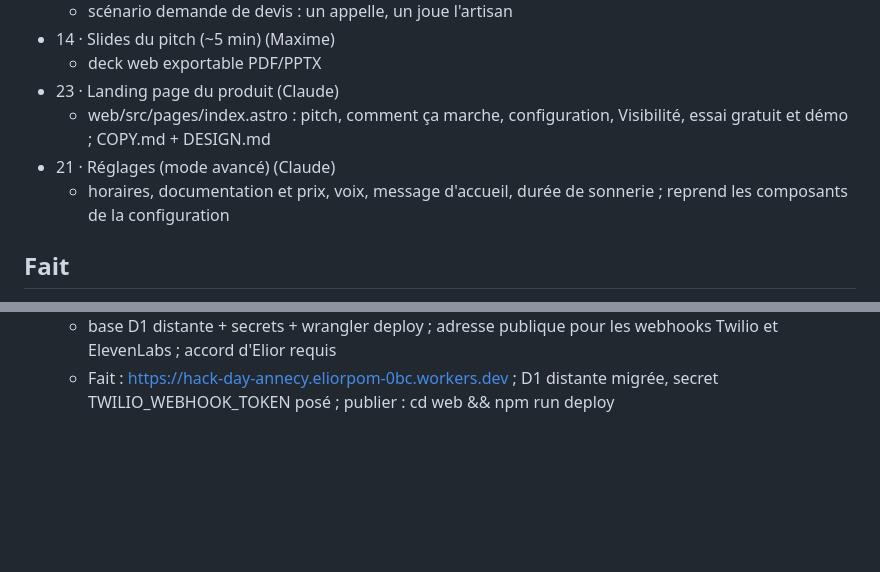
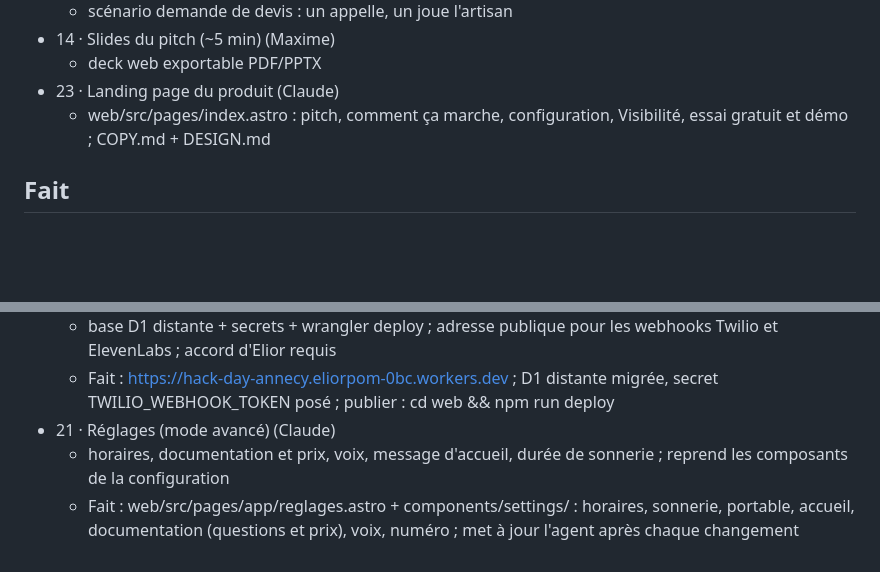
Before and after one commit to eliorpom-cmd/hack-day-annecy, a Markdown page: TACHES.md, 2 parts joined by grey strips. Rendered like a GitHub page; blank space fills up the shorter version.

Commit message:
task 21: done

```diff
--- a/TACHES.md
+++ b/TACHES.md
@@ -29,8 +29,6 @@ Avec un agent ou au terminal : `bin/tache liste`, `nouvelle`, `prendre`, `finir`
   - deck web exportable PDF/PPTX
 - 23 · Landing page du produit (Claude)
   - web/src/pages/index.astro : pitch, comment ça marche, configuration, Visibilité, essai gratuit et démo ; COPY.md + DESIGN.md
-- 21 · Réglages (mode avancé) (Claude)
-  - horaires, documentation et prix, voix, message d'accueil, durée de sonnerie ; reprend les composants de la configuration
 
 ## Fait
 
@@ -72,3 +70,6 @@ Avec un agent ou au terminal : `bin/tache liste`, `nouvelle`, `prendre`, `finir`
 - 17 · Mettre l'app en ligne sur Cloudflare (Claude)
   - base D1 distante + secrets + wrangler deploy ; adresse publique pour les webhooks Twilio et ElevenLabs ; accord d'Elior requis
   - Fait : https://hack-day-annecy.eliorpom-0bc.workers.dev ; D1 distante migrée, secret TWILIO_WEBHOOK_TOKEN posé ; publier : cd web && npm run deploy
+- 21 · Réglages (mode avancé) (Claude)
+  - horaires, documentation et prix, voix, message d'accueil, durée de sonnerie ; reprend les composants de la configuration
+  - Fait : web/src/pages/app/reglages.astro + components/settings/ : horaires, sonnerie, portable, accueil, documentation (questions et prix), voix, numéro ; met à jour l'agent après chaque changement
```
